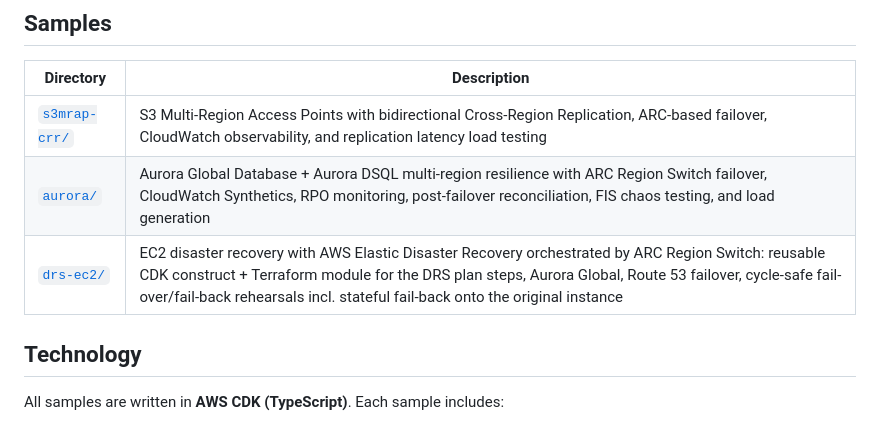
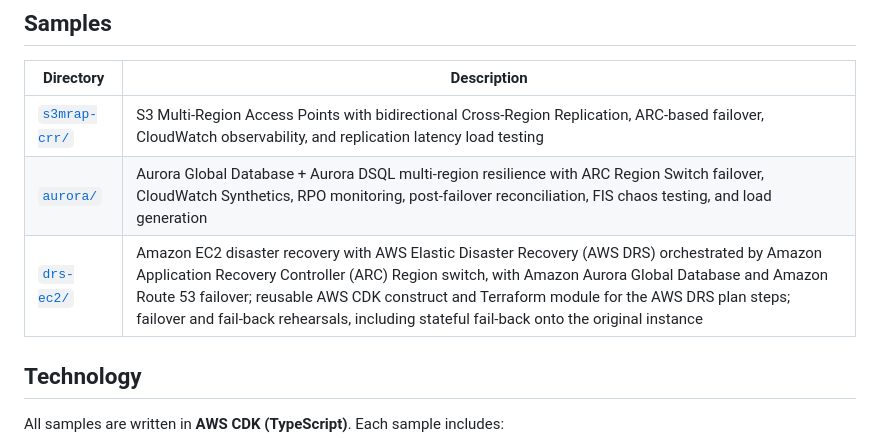
Before and after one commit to aws-samples/sample-resilience-patterns, a Markdown page: README.md, the part around the change. Rendered like a GitHub page.

```diff
--- a/README.md
+++ b/README.md
@@ -18,7 +18,7 @@ These samples show how to build resilient, multi-region, and fault-tolerant syst
 |-----------|-------------|
 | [`s3mrap-crr/`](s3mrap-crr/) | S3 Multi-Region Access Points with bidirectional Cross-Region Replication, ARC-based failover, CloudWatch observability, and replication latency load testing |
 | [`aurora/`](aurora/) | Aurora Global Database + Aurora DSQL multi-region resilience with ARC Region Switch failover, CloudWatch Synthetics, RPO monitoring, post-failover reconciliation, FIS chaos testing, and load generation |
-| [`drs-ec2/`](drs-ec2/) | EC2 disaster recovery with AWS Elastic Disaster Recovery orchestrated by ARC Region Switch: reusable CDK construct + Terraform module for the DRS plan steps, Aurora Global, Route 53 failover, cycle-safe fail-over/fail-back rehearsals incl. stateful fail-back onto the original instance |
+| [`drs-ec2/`](drs-ec2/) | Amazon EC2 disaster recovery with AWS Elastic Disaster Recovery (AWS DRS) orchestrated by Amazon Application Recovery Controller (ARC) Region switch, with Amazon Aurora Global Database and Amazon Route 53 failover; reusable AWS CDK construct and Terraform module for the AWS DRS plan steps; failover and fail-back rehearsals, including stateful fail-back onto the original instance |
 
 ## Technology
 
```
Also changed, not shown: drs-ec2/terraform/README.md (+25 -40 lines).
